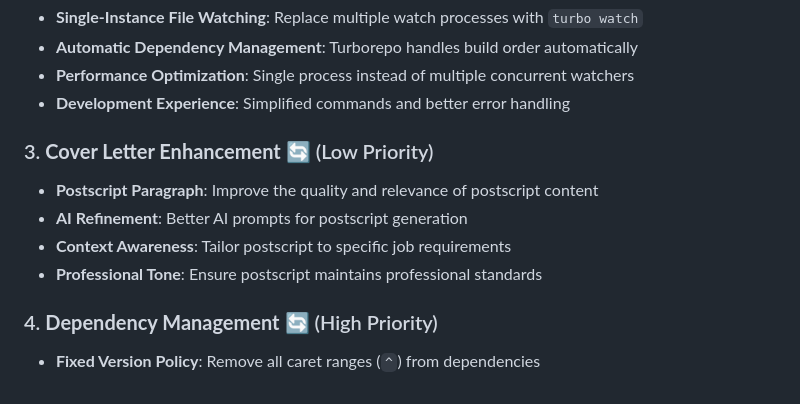
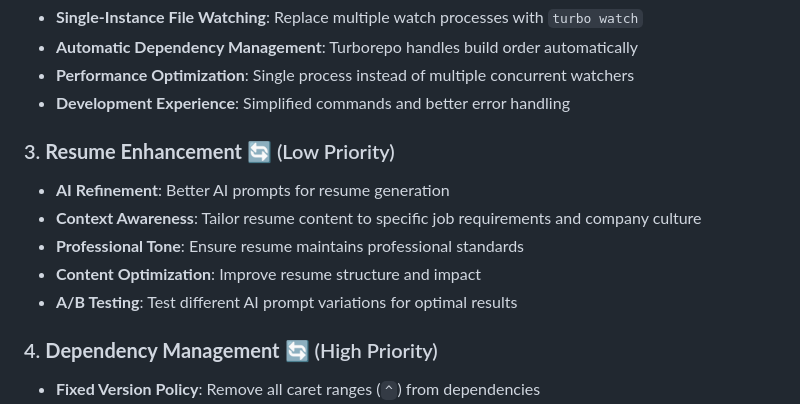
Before and after one commit to aruizca/aruizca-resume, a Markdown page: memory-bank/activeContext.md, the part around the change. Rendered like a GitHub page.

```diff
--- a/memory-bank/activeContext.md
+++ b/memory-bank/activeContext.md
@@ -48,11 +48,12 @@
 - **Performance Optimization**: Single process instead of multiple concurrent watchers
 - **Development Experience**: Simplified commands and better error handling
 
-### 3. **Cover Letter Enhancement** 🔄 (Low Priority)
-- **Postscript Paragraph**: Improve the quality and relevance of postscript content
-- **AI Refinement**: Better AI prompts for postscript generation
-- **Context Awareness**: Tailor postscript to specific job requirements
-- **Professional Tone**: Ensure postscript maintains professional standards
+### 3. **Resume Enhancement** 🔄 (Low Priority)
+- **AI Refinement**: Better AI prompts for resume generation
+- **Context Awareness**: Tailor resume content to specific job requirements and company culture
+- **Professional Tone**: Ensure resume maintains professional standards
+- **Content Optimization**: Improve resume structure and impact
+- **A/B Testing**: Test different AI prompt variations for optimal results
 
 ### 4. **Dependency Management** 🔄 (High Priority)
 - **Fixed Version Policy**: Remove all caret ranges (`^`) from dependencies
```
Also changed, not shown: memory-bank/progress.md (+7 -6 lines).
